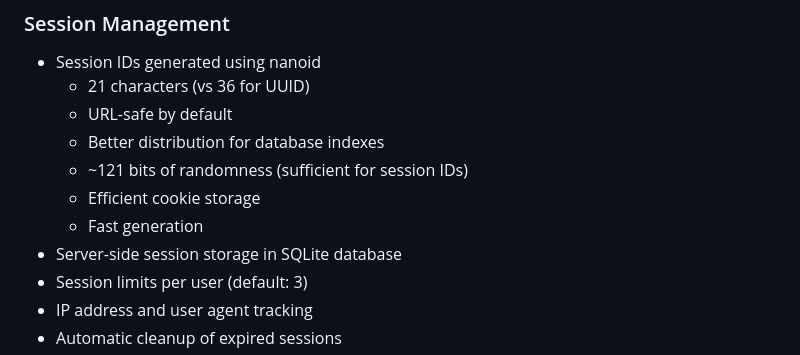
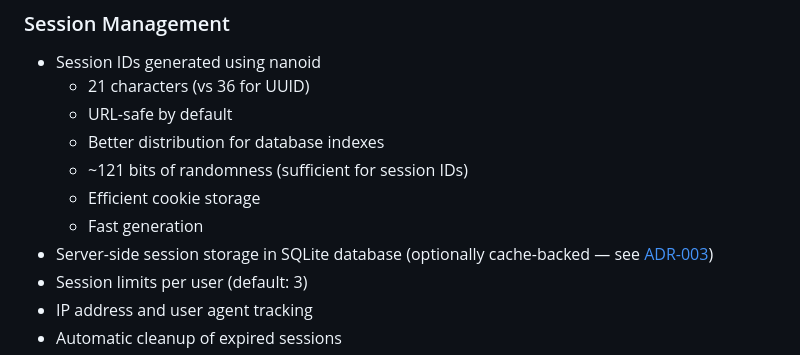
Before and after one commit to vhscom/private-landing, a Markdown page: docs/adr/001-auth-implementation.md, the part around the change. Rendered like a GitHub page.

```diff
--- a/docs/adr/001-auth-implementation.md
+++ b/docs/adr/001-auth-implementation.md
@@ -32,7 +32,7 @@ Our authentication system combines secure password storage, robust session manag
   - ~121 bits of randomness (sufficient for session IDs)
   - Efficient cookie storage
   - Fast generation
-- Server-side session storage in SQLite database
+- Server-side session storage in SQLite database (optionally cache-backed — see [ADR-003](003-cache-layer-valkey.md))
 - Session limits per user (default: 3)
 - IP address and user agent tracking
 - Automatic cleanup of expired sessions
```
Also changed, not shown: README.md (+2 -2 lines), docs/flows.md (+2 -0 lines).
